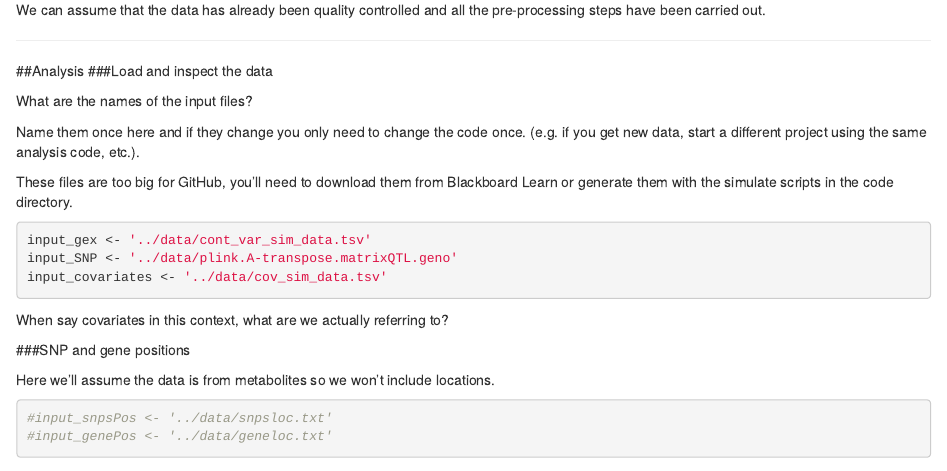
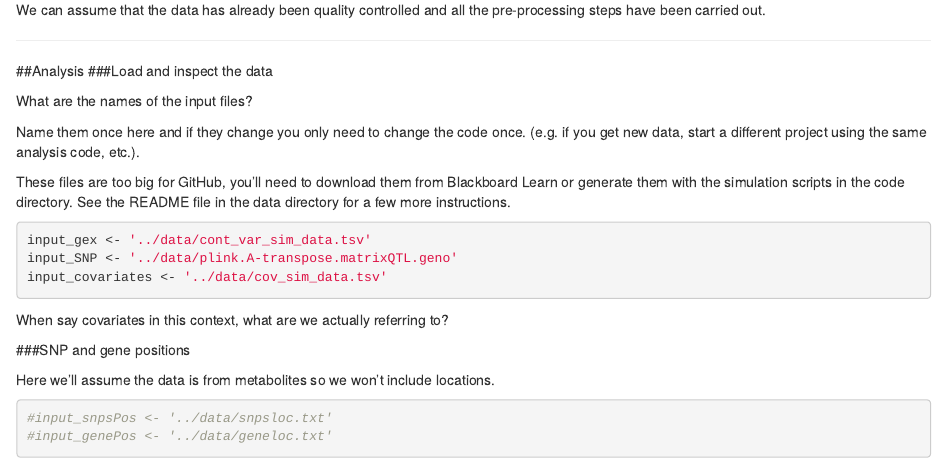
Before and after one commit to AntonioJBT/teaching_ICL, an R Markdown document (code/week_3_analysis_practical_2b.Rmd): the page in a window 1100 px wide, from 1680 px down. Rendered offline with R 4.5, knitr and Pandoc, with nearby package versions; some code elsewhere in the file could not run offline.

Commit message:
added explanation and readme for sim data

````diff
--- a/code/week_3_analysis_practical_2b.Rmd
+++ b/code/week_3_analysis_practical_2b.Rmd
@@ -107,7 +107,9 @@ What are the names of the input files?
 
 Name them once here and if they change you only need to change the code once. (e.g. if you get new data, start a different project using the same analysis code, etc.).
 
-These files are too big for GitHub, you'll need to download them from Blackboard Learn or generate them with the simulate scripts in the code directory.
+These files are too big for GitHub, you'll need to download them from Blackboard Learn or generate them with the simulation scripts in the code directory.
+See the README file in the data directory for a few more instructions.
+
 ```{r}
 input_gex <- '../data/cont_var_sim_data.tsv'
 input_SNP <- '../data/plink.A-transpose.matrixQTL.geno'
````
Also changed, not shown: data/README_sim_data.txt (added).
